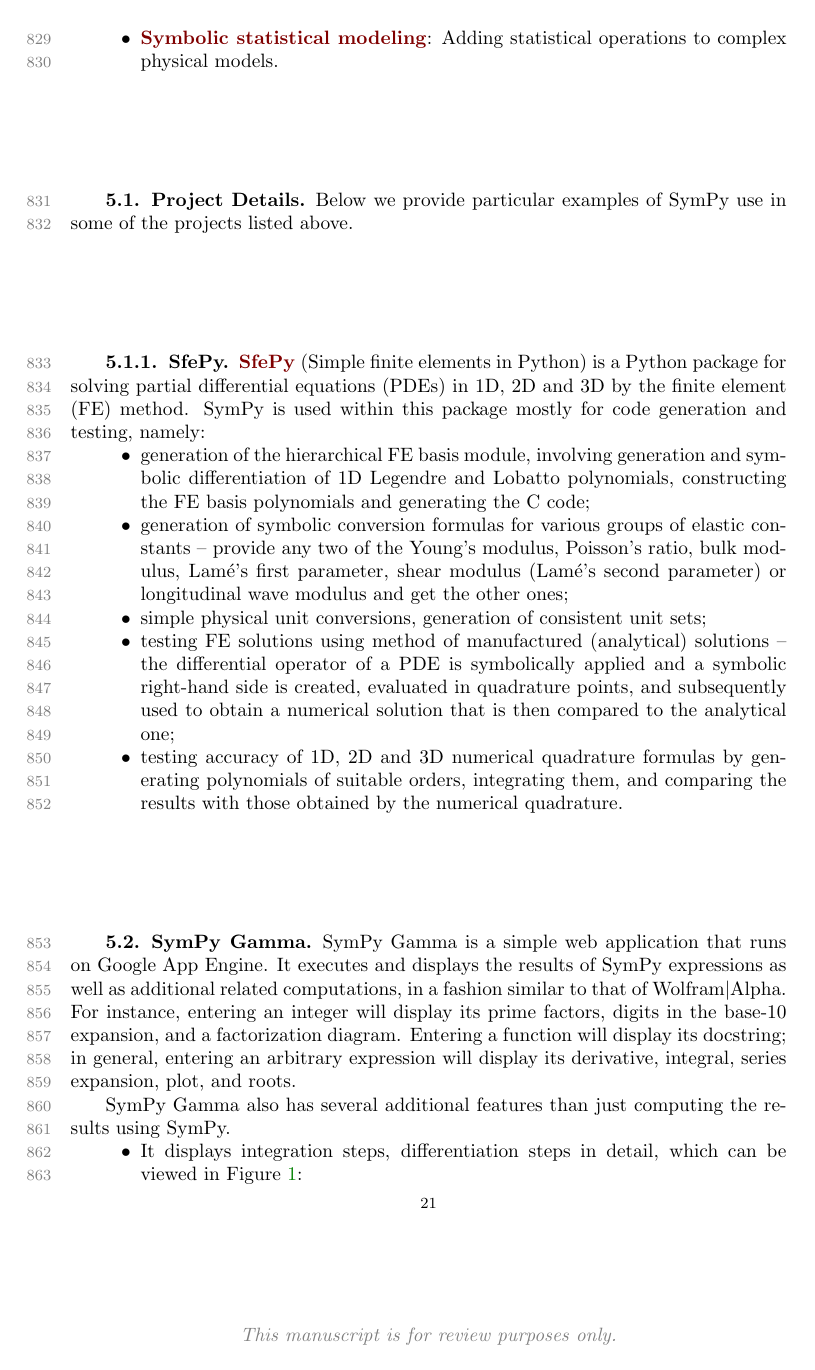
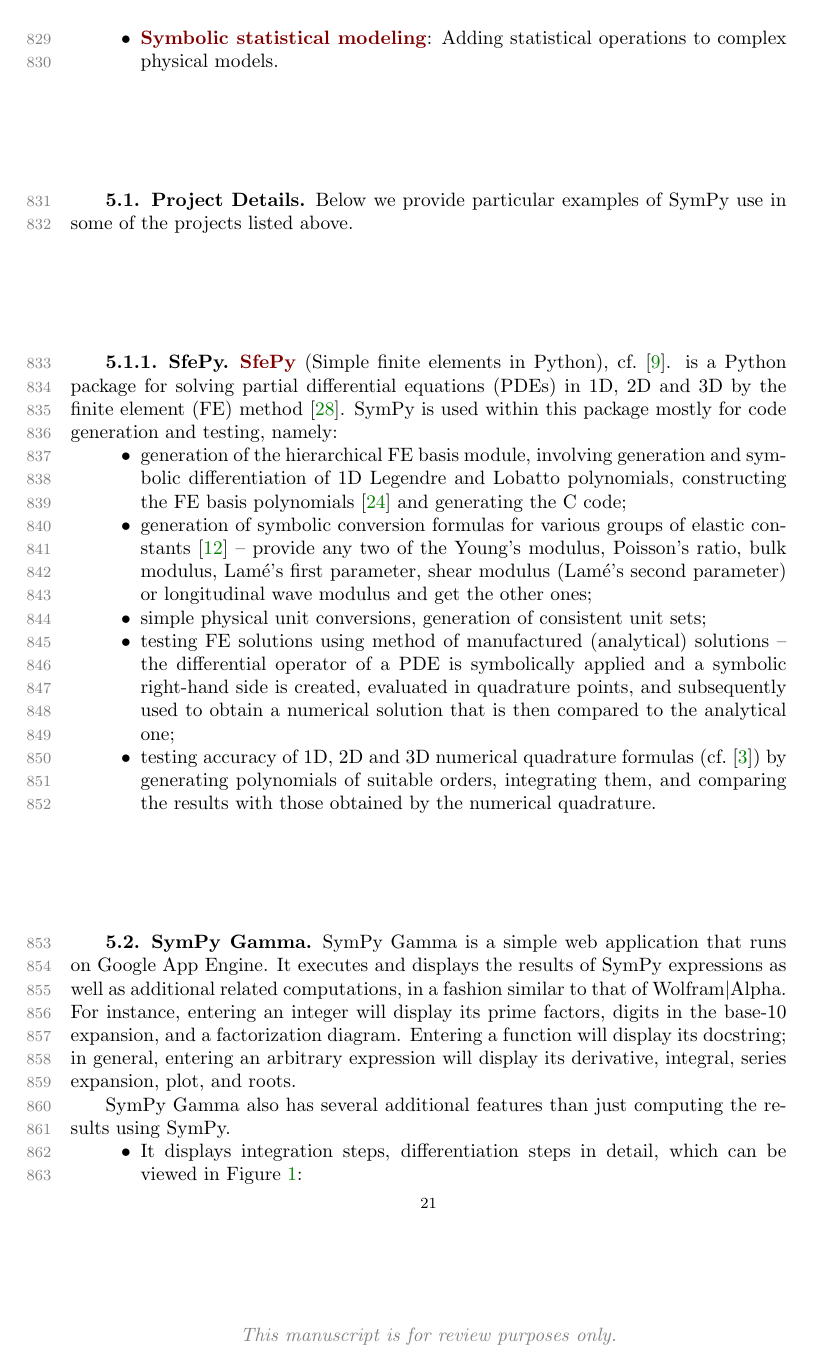
Before and after one commit to scolobb/sympy-paper, a LaTeX paper (paper.tex, which reads other_projects_that_use_sympy.tex): page 21 of 24. Compiled offline with pdfLaTeX; a LaTeX package or settings file that is missing is left out.

Commit message:
Add references to SfePy section

```diff
--- a/other_projects_that_use_sympy.tex
+++ b/other_projects_that_use_sympy.tex
@@ -75,28 +75,30 @@
 
 \subsubsection{SfePy}\label{sfepy}
 
-\href{http://sfepy.org/}{\textbf{SfePy}} (Simple finite elements in Python) is
-a Python package for solving partial differential equations (PDEs) in 1D, 2D
-and 3D by the finite element (FE) method. SymPy is used within this package
-mostly for code generation and testing, namely:
+\href{http://sfepy.org/}{\textbf{SfePy}} (Simple finite elements in Python),
+cf.~\cite{cimrman2014sfepy}. is a Python package for solving partial
+differential equations (PDEs) in 1D, 2D and 3D by the finite element (FE)
+method \cite{Zienkiewicz2013FEM}. SymPy is used within this package mostly for
+code generation and testing, namely:
 
 \begin{itemize}
 \item generation of the hierarchical FE basis module, involving generation and
   symbolic differentiation of 1D Legendre and Lobatto polynomials, constructing
-  the FE basis polynomials and generating the C code;
+  the FE basis polynomials \cite{Solin2003hpfem} and generating the C code;
 \item generation of symbolic conversion formulas for various groups of elastic
-  constants -- provide any two of the Young's modulus, Poisson's ratio, bulk
-  modulus, Lamé's first parameter, shear modulus (Lamé's second parameter) or
-  longitudinal wave modulus and get the other ones;
+  constants \cite{Fung1993contmech} -- provide any two of the Young's modulus,
+  Poisson's ratio, bulk modulus, Lamé's first parameter, shear modulus (Lamé's
+  second parameter) or longitudinal wave modulus and get the other ones;
 \item simple physical unit conversions, generation of consistent unit sets;
 \item testing FE solutions using method of manufactured (analytical) solutions
   -- the differential operator of a PDE is symbolically applied and a symbolic
   right-hand side is created, evaluated in quadrature points, and subsequently
   used to obtain a numerical solution that is then compared to the analytical
   one;
-\item testing accuracy of 1D, 2D and 3D numerical quadrature formulas by
-  generating polynomials of suitable orders, integrating them, and comparing
-  the results with those obtained by the numerical quadrature.
+\item testing accuracy of 1D, 2D and 3D numerical quadrature formulas
+  (cf.~\cite{Abramowitz1964handbook}) by generating polynomials of suitable
+  orders, integrating them, and comparing the results with those obtained by
+  the numerical quadrature.
 \end{itemize}
 
 \subsection{SymPy Gamma}\label{sympy-gamma}
```
Also changed, not shown: paper.bib (+36 -0 lines).
